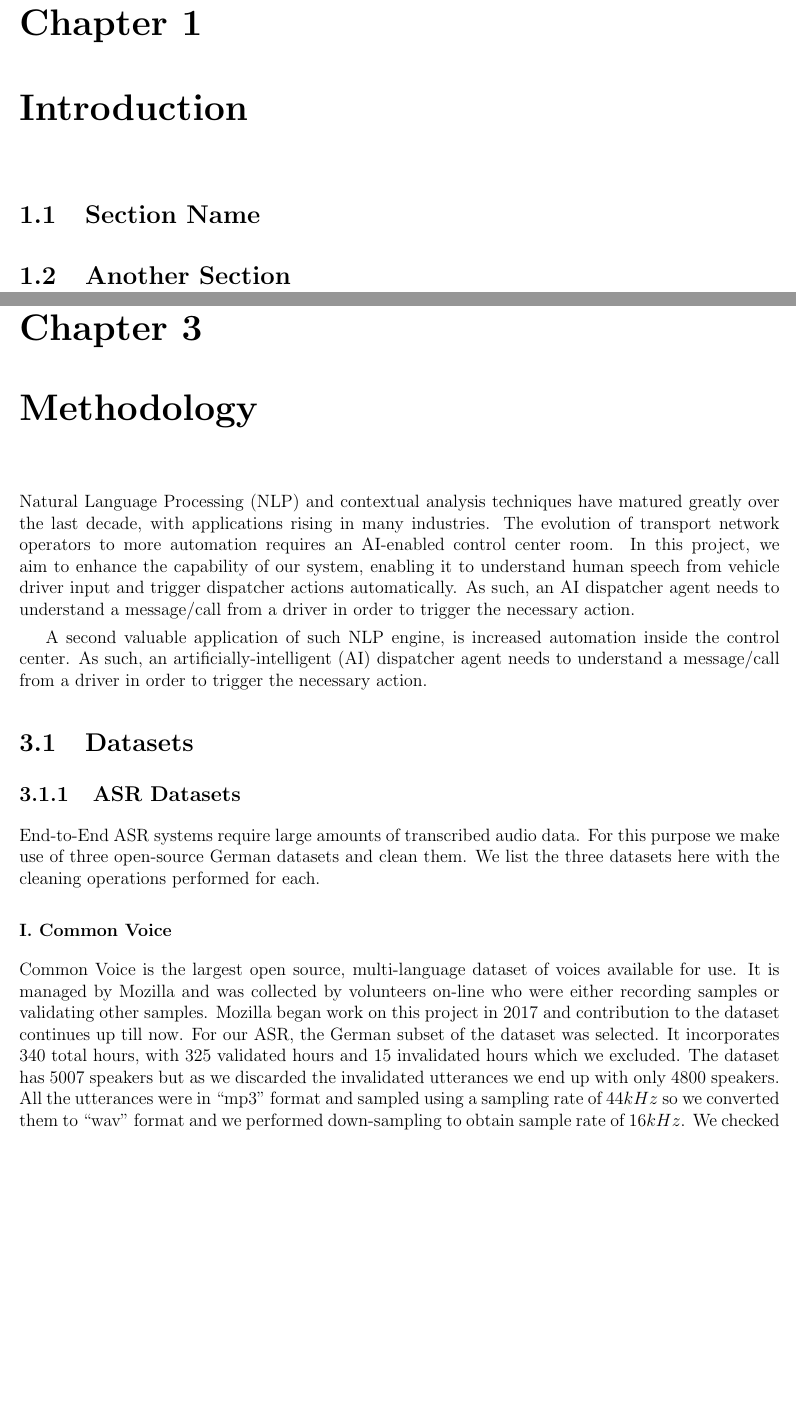
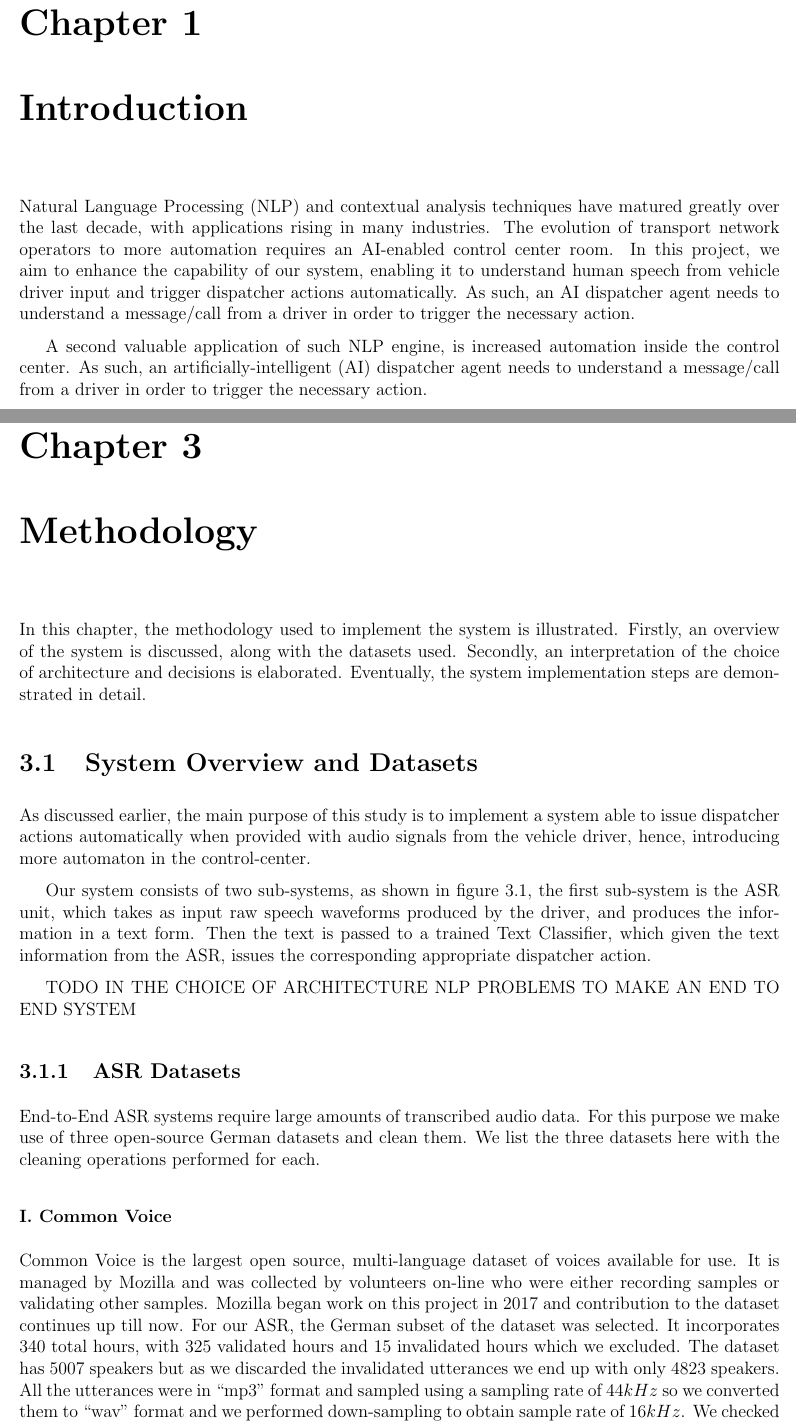
Before and after one commit to maggieezzat/my-thesis, a LaTeX thesis (bachelor.tex, which reads introduction.tex, methodology.tex): two parts of pages 10 and 24 of 37, joined at a grey line, cut so that both start at the same text, the shorter picture padded with empty space. Compiled offline with pdfLaTeX.

Commit message:
methodology

```diff
--- a/introduction.tex
+++ b/introduction.tex
@@ -1,7 +1,15 @@
 \chapter{Introduction}
 \label{chap:intro}
 
-\section{Section Name} \label{sec:s1}
+Natural Language Processing (NLP) and contextual analysis
+techniques have matured greatly over the last decade, with
+applications rising in many industries. The evolution of transport
+network operators to more automation requires an AI-enabled
+control center room.
+In this project, we aim to enhance the capability of our system,
+enabling it to understand human speech from vehicle driver input and
+trigger dispatcher actions automatically. As such, an AI dispatcher
+agent needs to understand a message/call from a driver in order to
+trigger the necessary action.
 
-
-\section{Another Section}
+A second valuable application of such NLP engine, is increased automation inside the control center. As such, an artificially-intelligent (AI) dispatcher agent needs to understand a message/call from a driver in order to trigger the necessary action.
--- a/methodology.tex
+++ b/methodology.tex
@@ -1,22 +1,10 @@
 \chapter{Methodology}
 \label{chap:methodology}
 
-Natural Language Processing (NLP) and contextual analysis
-techniques have matured greatly over the last decade, with
-applications rising in many industries. The evolution of transport
-network operators to more automation requires an AI-enabled
-control center room.
-In this project, we aim to enhance the capability of our system,
-enabling it to understand human speech from vehicle driver input and
-trigger dispatcher actions automatically. As such, an AI dispatcher
-agent needs to understand a message/call from a driver in order to
-trigger the necessary action.
-
-A second valuable application of such NLP engine, is increased automation inside the control center. As such, an artificially-intelligent (AI) dispatcher agent needs to understand a message/call from a driver in order to trigger the necessary action.
-
-
-\includefig{0.8}{Automated Dispatcher actions System}{Automated Dispatcher actions System comprised of two sub-systems: Automatic Speech Recognition unit }{Fig:4}
+In this chapter, the methodology used to implement the system is illustrated. Firstly, an overview of the system is discussed, along with the datasets used. Secondly, an interpretation of the choice of architecture and decisions is elaborated. Eventually, the system implementation steps are demonstrated in detail.
 
 
 
+\section{System Overview and Datasets}
+\label{meth:s1}
 
@@ -23,7 +12,9 @@ A second valuable application of such NLP engine, is increased automation inside
 
+As discussed earlier, the main purpose of this study is to implement a system able to issue dispatcher actions automatically when provided with audio signals from the vehicle driver, hence, introducing more automaton in the control-center.
 
-\section{Datasets}
-\label{meth:s1}
+Our system consists of two sub-systems, as shown in figure \ref{Fig:10}, the first sub-system is the \ac{ASR} unit, which takes as input raw speech waveforms produced by the driver, and produces the information in a text form. Then the text is passed to a trained Text Classifier, which given the text information from the \ac{ASR}, issues the corresponding appropriate dispatcher action.
+
+TODO IN THE CHOICE OF ARCHITECTURE NLP PROBLEMS TO MAKE AN END TO END SYSTEM
 
 
 \subsection{\ac{ASR} Datasets}
@@ -37,7 +28,7 @@ End-to-End \ac{ASR} systems require large amounts of transcribed audio data. For
 \label{meth:subsubsub1}
 
 Common Voice is the largest open source, multi-language dataset of voices available for use. It is managed by Mozilla and was collected by volunteers on-line who were either recording samples or validating other samples. Mozilla began work on this project in 2017 and contribution to the dataset continues up till now.
-For our \ac{ASR}, the German subset of the dataset was selected. It incorporates 340 total hours, with 325 validated hours and 15 invalidated hours which we excluded. The dataset has 5007 speakers but as we discarded the invalidated utterances we end up with only 4800 speakers.
+For our \ac{ASR}, the German subset of the dataset was selected. It incorporates 340 total hours, with 325 validated hours and 15 invalidated hours which we excluded. The dataset has 5007 speakers but as we discarded the invalidated utterances we end up with only 4823 speakers.
 All the utterances were in \enquote{mp3} format and sampled using a sampling rate of $44 kHz$ so we converted them to \enquote{wav} format and we performed down-sampling to obtain sample rate of $16 kHz$. We checked for any corrupted files but there were none.
 
 
```
Also changed, not shown: images/automated_dispatcher_actions_system.png (renamed from images/Automated Dispatcher actions System.png), methodology.tex (8 more changed lines), 13 other files.
